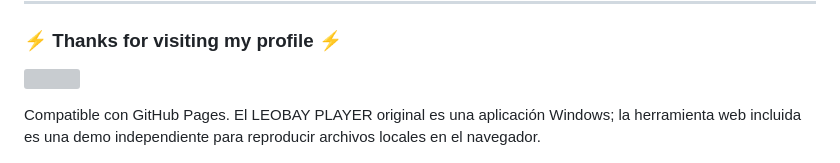
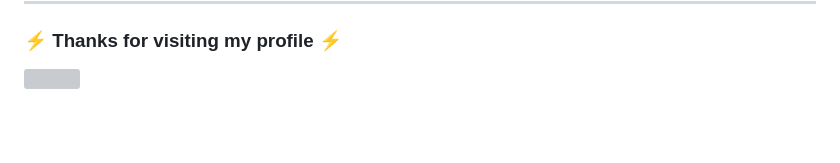
Before and after one commit to ItsLeonel3/A-new-beginning, a Markdown page: README.md, the part around the change. Drawn GitHub-style; blank space fills up the shorter version; grey boxes are pictures that could not be loaded.

```diff
--- a/README.md
+++ b/README.md
@@ -117,4 +117,3 @@ Cooming
 <img src="https://capsule-render.vercel.app/api?type=waving&color=0:00ffff,50:ff00ff,100:00ff88&height=120&section=footer"/>
 
 </p>
-Compatible con GitHub Pages. El LEOBAY PLAYER original es una aplicación Windows; la herramienta web incluida es una demo independiente para reproducir archivos locales en el navegador.
```
